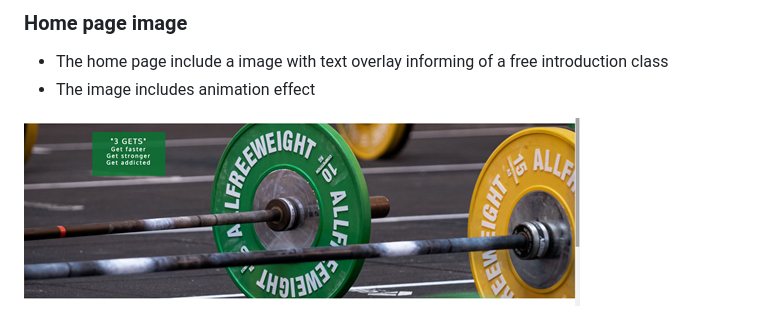
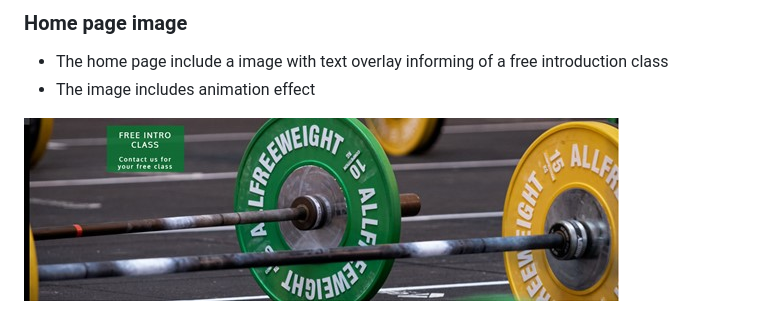
Before and after one commit to Code-Institute-Submissions/YoannaLa-my-website-2_OctResub, a Markdown page: README.md, the part around the change. Rendered like a GitHub page; pictures changed too: assets/css/images/1stPage.png (deleted), assets/css/images/1stPage.png.jpg (added).

Commit message:
README.md - adding shootscreens for the first page of the website

```diff
--- a/README.md
+++ b/README.md
@@ -18,4 +18,4 @@ This website was created for a new gym in Mayfair area. It introduce the user to
 * The home page include a image with text overlay informing of a free introduction class
 * The image includes animation effect
 
-<img src="assets/css/images/1stPage.png">
+<img src="assets/css/images/1stPage.png.jpg">
```
Also changed, not shown: assets/css/images/middlePage.jpg, assets/css/images/packages.jpg (added).
